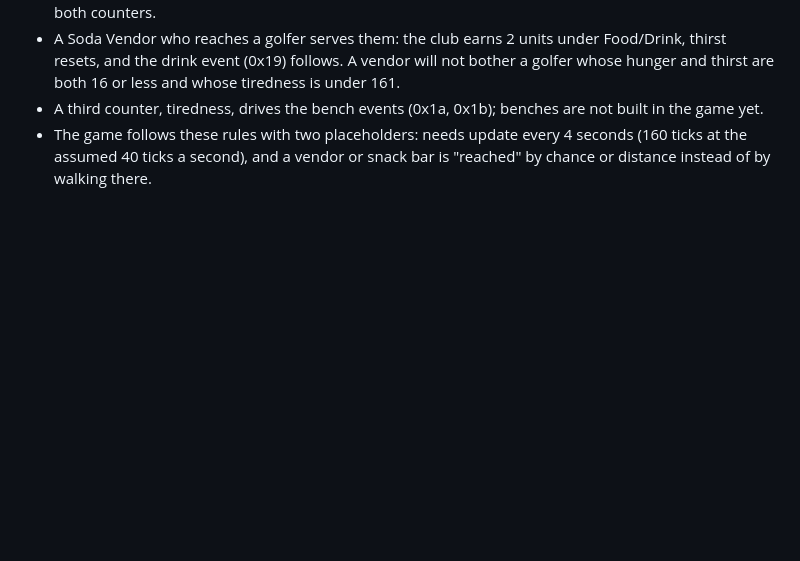
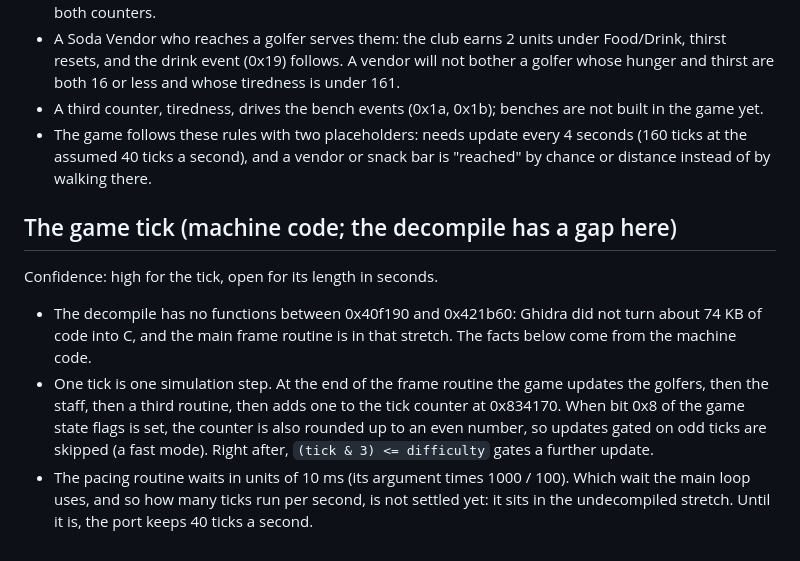
Before and after one commit to crspytopgn/simgolf-native, a Markdown page: docs/PUBLISHER_EXE_NOTES.md, the part around the change. Drawn GitHub-style; blank space fills up the shorter version.

Commit message:
Notes: the game tick is one simulation step; its length is in undecompiled code
Co-Authored-By: Claude Opus 5.5 <noreply@anthropic.com>
Claude-Session: https://claude.ai/code/session_01VX9jWo73YE2zmxz73HLhbR

```diff
--- a/docs/PUBLISHER_EXE_NOTES.md
+++ b/docs/PUBLISHER_EXE_NOTES.md
@@ -240,3 +240,15 @@ Confidence: medium; the counters and thresholds are read directly, the terrain t
 - A third counter, tiredness, drives the bench events (0x1a, 0x1b); benches are not built in the game yet.
 - The game follows these rules with two placeholders: needs update every 4 seconds (160 ticks at the assumed 40 ticks a second),
   and a vendor or snack bar is "reached" by chance or distance instead of by walking there.
+
+## The game tick (machine code; the decompile has a gap here)
+
+Confidence: high for the tick, open for its length in seconds.
+- The decompile has no functions between 0x40f190 and 0x421b60: Ghidra did not turn about 74 KB of code into C, and the main
+  frame routine is in that stretch. The facts below come from the machine code.
+- One tick is one simulation step. At the end of the frame routine the game updates the golfers, then the staff, then a third
+  routine, then adds one to the tick counter at 0x834170. When bit 0x8 of the game state flags is set, the counter is also rounded
+  up to an even number, so updates gated on odd ticks are skipped (a fast mode). Right after, `(tick & 3) <= difficulty` gates a
+  further update.
+- The pacing routine waits in units of 10 ms (its argument times 1000 / 100). Which wait the main loop uses, and so how many ticks
+  run per second, is not settled yet: it sits in the undecompiled stretch. Until it is, the port keeps 40 ticks a second.
```
